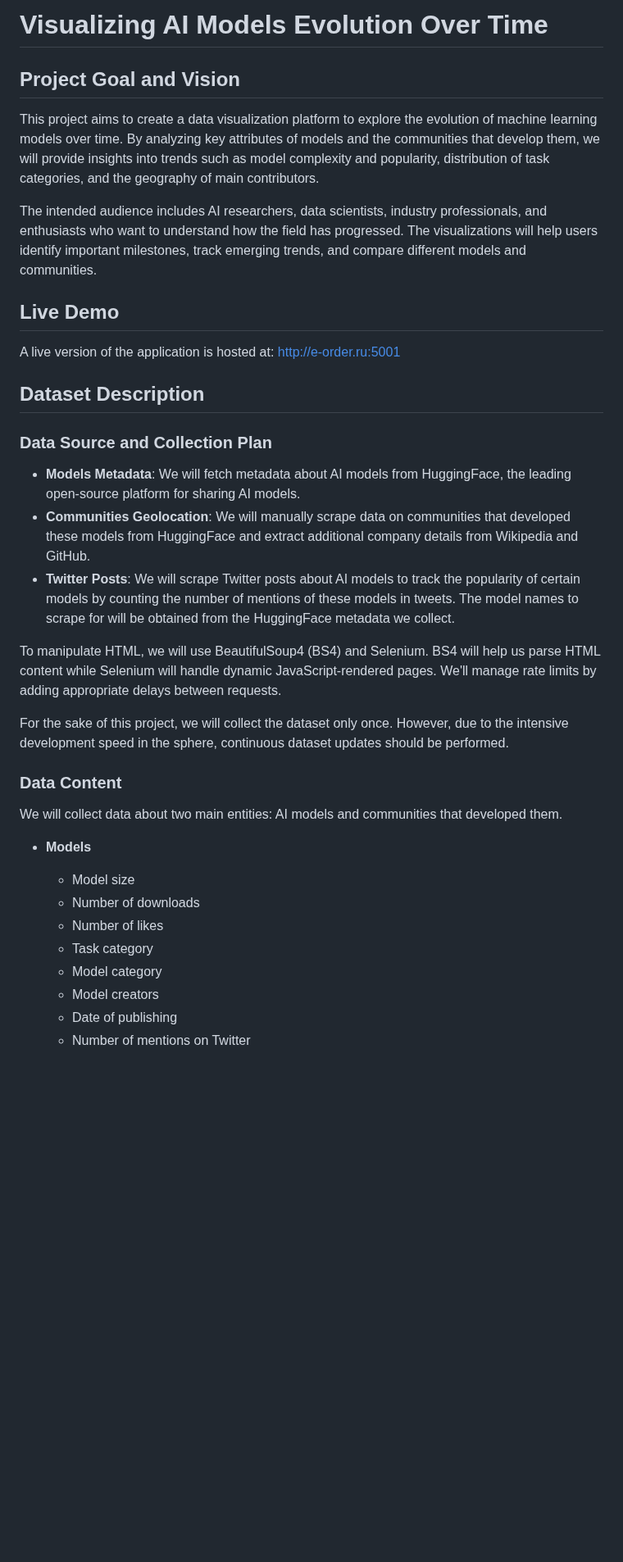
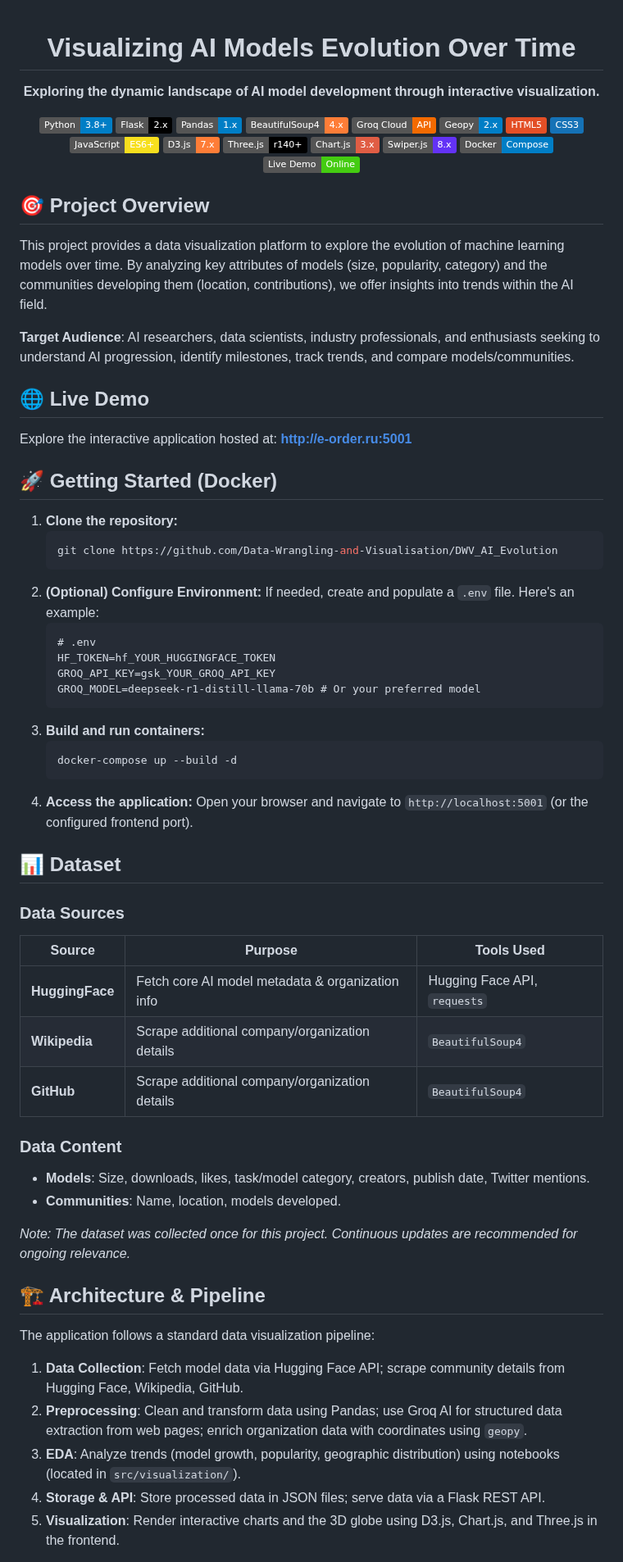
Before and after one commit to Data-Wrangling-and-Visualisation/DWV_AI_Evolution, a Markdown page: README.md, the part around one of its changes. Shown at 82% size. Rendered like a GitHub page; badges without logos; blank space fills up the shorter version.

````diff
--- a/README.md
+++ b/README.md
@@ -1,38 +1,77 @@
-# Visualizing AI Models Evolution Over Time
+<div align="center">
 
-## Project Goal and Vision
+  # Visualizing AI Models Evolution Over Time
 
-This project aims to create a data visualization platform to explore the evolution of machine learning models over time. By analyzing key attributes of models and the communities that develop them, we will provide insights into trends such as model complexity and popularity, distribution of task categories, and the geography of main contributors.
+  **Exploring the dynamic landscape of AI model development through interactive visualization.**
 
-The intended audience includes AI researchers, data scientists, industry professionals, and enthusiasts who want to understand how the field has progressed. The visualizations will help users identify important milestones, track emerging trends, and compare different models and communities.
+  [![Python](https://img.shields.io/badge/Python-3.8%2B-blue?logo=python)](https://www.python.org/)
+  [![Flask](https://img.shields.io/badge/Flask-2.x-black?logo=flask)](https://flask.palletsprojects.com/)
+  [![Pandas](https://img.shields.io/badge/Pandas-1.x-blue?logo=pandas)](https://pandas.pydata.org/)
+  [![BeautifulSoup](https://img.shields.io/badge/BeautifulSoup4-4.x-orange?logo=python&logoColor=yellow)](https://www.crummy.com/software/BeautifulSoup/)
+  [![Groq Cloud](https://img.shields.io/badge/Groq_Cloud-API-F36A00?logo=groq)](https://groq.com/)
+  [![Geopy](https://img.shields.io/badge/Geopy-2.x-blue)](https://github.com/geopy/geopy)
+  [![HTML5](https://img.shields.io/badge/HTML5-E34F26?logo=html5&logoColor=white)](https://developer.mozilla.org/en-US/docs/Web/Guide/HTML/HTML5)
+  [![CSS3](https://img.shields.io/badge/CSS3-1572B6?logo=css3&logoColor=white)](https://developer.mozilla.org/en-US/docs/Web/API/CSS)
+  [![JavaScript](https://img.shields.io/badge/JavaScript-ES6%2B-F7DF1E?logo=javascript)](https://developer.mozilla.org/en-US/docs/Web/JavaScript)
+  [![D3.js](https://img.shields.io/badge/D3.js-7.x-orange?logo=d3.js)](https://d3js.org/)
+  [![Three.js](https://img.shields.io/badge/Three.js-r140%2B-black?logo=three.js)](https://threejs.org/)
+  [![Chart.js](https://img.shields.io/badge/Chart.js-3.x-red?logo=chart.js)](https://www.chartjs.org/)
+  [![Swiper.js](https://img.shields.io/badge/Swiper.js-8.x-6332F6?logo=swiper)](https://swiperjs.com/)
+  [![Docker](https://img.shields.io/badge/Docker-Compose-blue?logo=docker)](https://www.docker.com/)
+  [![Live Demo](https://img.shields.io/badge/Live_Demo-Online-brightgreen)](http://e-order.ru:5001)
 
-## Live Demo
 
-A live version of the application is hosted at: [http://e-order.ru:5001](http://e-order.ru:5001)
+</div>
 
-## Dataset Description
+## 🎯 Project Overview
+This project provides a data visualization platform to explore the evolution of machine learning models over time. By analyzing key attributes of models (size, popularity, category) and the communities developing them (location, contributions), we offer insights into trends within the AI field.
 
-### Data Source and Collection Plan
+**Target Audience**: AI researchers, data scientists, industry professionals, and enthusiasts seeking to understand AI progression, identify milestones, track trends, and compare models/communities.
 
-- **Models Metadata**: We will fetch metadata about AI models from HuggingFace, the leading open-source platform for sharing AI models.
-- **Communities Geolocation**: We will manually scrape data on communities that developed these models from HuggingFace and extract additional company details from Wikipedia and GitHub.
-- **Twitter Posts**: We will scrape Twitter posts about AI models to track the popularity of certain models by counting the number of mentions of these models in tweets. The model names to scrape for will be obtained from the HuggingFace metadata we collect.
 
-To manipulate HTML, we will use BeautifulSoup4 (BS4) and Selenium. BS4 will help us parse HTML content while Selenium will handle dynamic JavaScript-rendered pages. We'll manage rate limits by adding appropriate delays between requests.
+## 🌐 Live Demo
+Explore the interactive application hosted at:
+**[http://e-order.ru:5001](http://e-order.ru:5001)**
 
-For the sake of this project, we will collect the dataset only once. However, due to the intensive development speed in the sphere, continuous dataset updates should be performed.
+## 🚀 Getting Started (Docker)
+
+1.  **Clone the repository:**
+    ```bash
+    git clone https://github.com/Data-Wrangling-and-Visualisation/DWV_AI_Evolution
+    ```
+2.  **(Optional) Configure Environment:** If needed, create and populate a `.env` file. Here's an example:
+    ```dotenv
+    # .env
+    HF_TOKEN=hf_YOUR_HUGGINGFACE_TOKEN
+    GROQ_API_KEY=gsk_YOUR_GROQ_API_KEY
+    GROQ_MODEL=deepseek-r1-distill-llama-70b # Or your preferred model
+    ```
+3.  **Build and run containers:**
+    ```bash
+    docker-compose up --build -d
+    ```
+4.  **Access the application:** Open your browser and navigate to `http://localhost:5001` (or the configured frontend port).
+
+## 📊 Dataset
+
+### Data Sources
+| Source | Purpose | Tools Used |
+|---|---|---|
+| **HuggingFace** | Fetch core AI model metadata & organization info | Hugging Face API, `requests` |
+| **Wikipedia** | Scrape additional company/organization details | `BeautifulSoup4` |
+| **GitHub** | Scrape additional company/organization details | `BeautifulSoup4` |
 
 ### Data Content
+- **Models**: Size, downloads, likes, task/model category, creators, publish date, Twitter mentions.
+- **Communities**: Name, location, models developed.
 
-We will collect data about two main entities: AI models and communities that developed them.
+*Note: The dataset was collected once for this project. Continuous updates are recommended for ongoing relevance.*
 
-- **Models**
-  - Model size
-  - Number of downloads
-  - Number of likes
-  - Task category
-  - Model category
-  - Model creators
-  - Date of publishing
-  - Number of mentions on Twitter
+## 🏗️ Architecture & Pipeline
+The application follows a standard data visualization pipeline:
+1.  **Data Collection**: Fetch model data via Hugging Face API; scrape community details from Hugging Face, Wikipedia, GitHub.
+2.  **Preprocessing**: Clean and transform data using Pandas; use Groq AI for structured data extraction from web pages; enrich organization data with coordinates using `geopy`.
+3.  **EDA**: Analyze trends (model growth, popularity, geographic distribution) using notebooks (located in `src/visualization/`).
+4.  **Storage & API**: Store processed data in JSON files; serve data via a Flask REST API.
+5.  **Visualization**: Render interactive charts and the 3D globe using D3.js, Chart.js, and Three.js in the frontend.
 
````
Also changed, not shown: other parts of README.md (+34 -67 lines).
